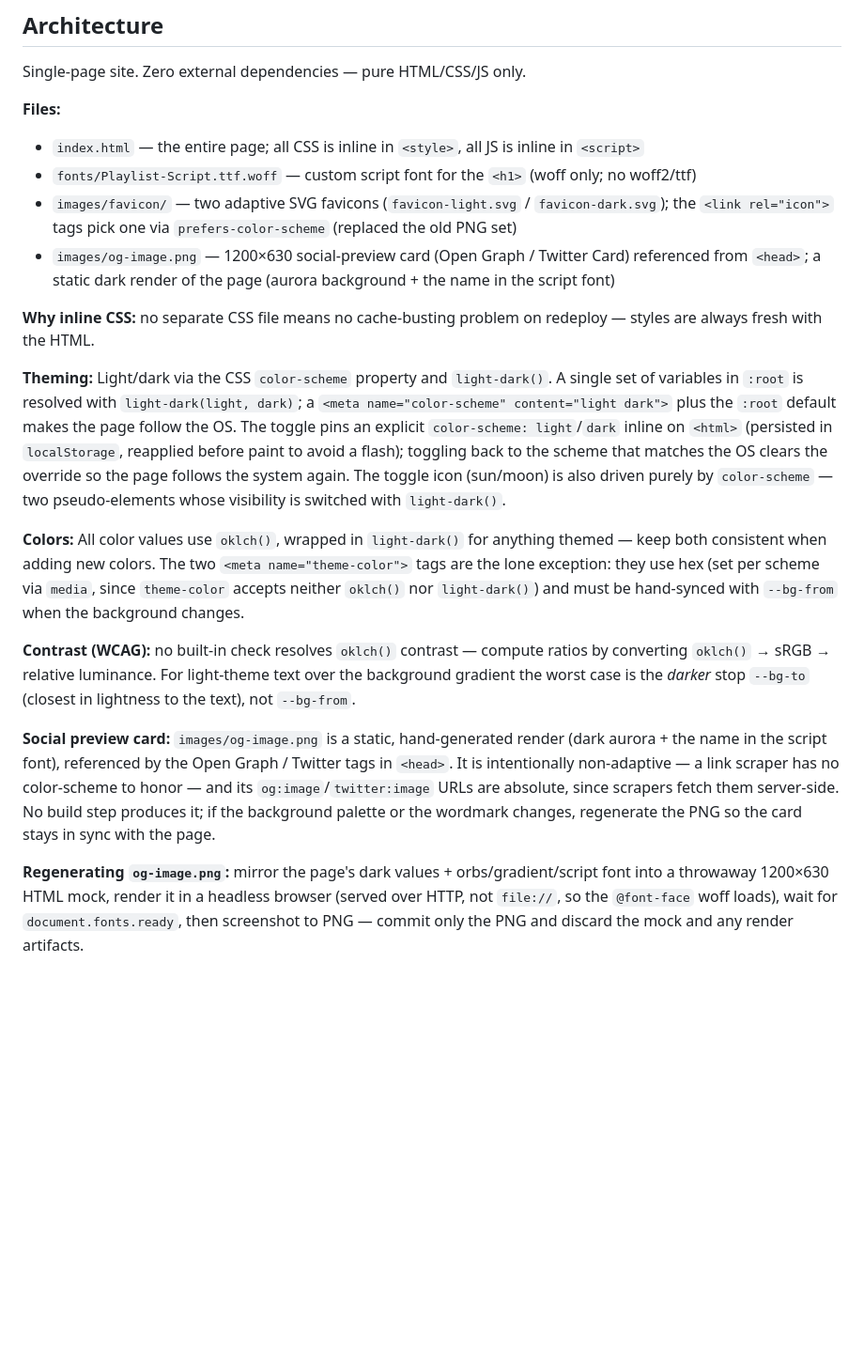
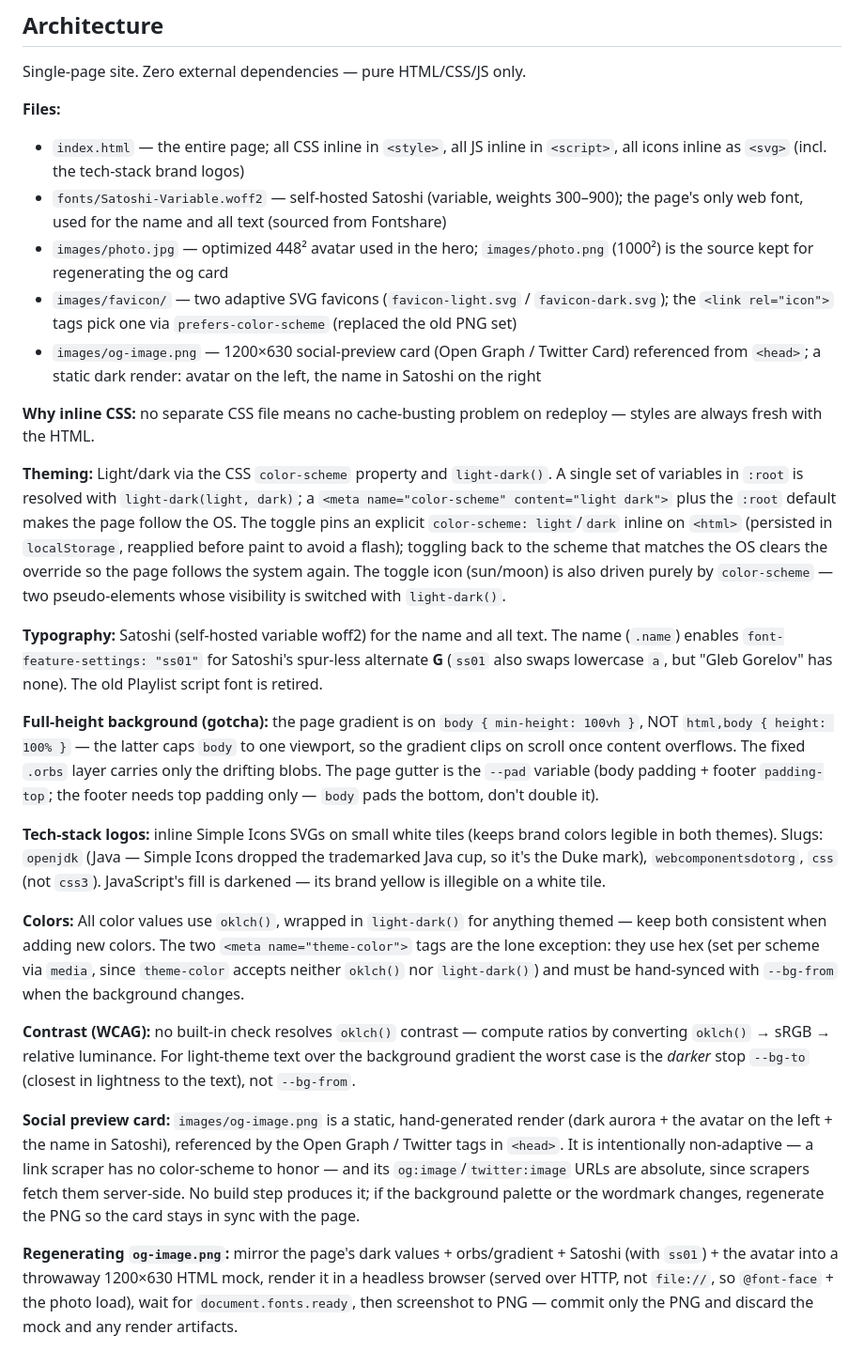
Before and after one commit to glebfox/glebfox.github.io, a Markdown page: CLAUDE.md, the part around one of its changes. Shown at 94% size. GitHub-like rendering; blank space fills up the shorter version.

Commit message:
Update CLAUDE.md for the rebuilt page
Co-Authored-By: Claude Opus 4.8 <noreply@anthropic.com>

```diff
--- a/CLAUDE.md
+++ b/CLAUDE.md
@@ -31,19 +33,26 @@ Personal landing page for Gleb Gorelov (glebfox.com), hosted on GitHub Pages. A
 Single-page site. Zero external dependencies — pure HTML/CSS/JS only.
 
 **Files:**
-- `index.html` — the entire page; all CSS is inline in `<style>`, all JS is inline in `<script>`
-- `fonts/Playlist-Script.ttf.woff` — custom script font for the `<h1>` (woff only; no woff2/ttf)
+- `index.html` — the entire page; all CSS inline in `<style>`, all JS inline in `<script>`, all icons inline as `<svg>` (incl. the tech-stack brand logos)
+- `fonts/Satoshi-Variable.woff2` — self-hosted Satoshi (variable, weights 300–900); the page's only web font, used for the name and all text (sourced from Fontshare)
+- `images/photo.jpg` — optimized 448² avatar used in the hero; `images/photo.png` (1000²) is the source kept for regenerating the og card
 - `images/favicon/` — two adaptive SVG favicons (`favicon-light.svg` / `favicon-dark.svg`); the `<link rel="icon">` tags pick one via `prefers-color-scheme` (replaced the old PNG set)
-- `images/og-image.png` — 1200×630 social-preview card (Open Graph / Twitter Card) referenced from `<head>`; a static dark render of the page (aurora background + the name in the script font)
+- `images/og-image.png` — 1200×630 social-preview card (Open Graph / Twitter Card) referenced from `<head>`; a static dark render: avatar on the left, the name in Satoshi on the right
 
 **Why inline CSS:** no separate CSS file means no cache-busting problem on redeploy — styles are always fresh with the HTML.
 
 **Theming:** Light/dark via the CSS `color-scheme` property and `light-dark()`. A single set of variables in `:root` is resolved with `light-dark(light, dark)`; a `<meta name="color-scheme" content="light dark">` plus the `:root` default makes the page follow the OS. The toggle pins an explicit `color-scheme: light`/`dark` inline on `<html>` (persisted in `localStorage`, reapplied before paint to avoid a flash); toggling back to the scheme that matches the OS clears the override so the page follows the system again. The toggle icon (sun/moon) is also driven purely by `color-scheme` — two pseudo-elements whose visibility is switched with `light-dark()`.
 
+**Typography:** Satoshi (self-hosted variable woff2) for the name and all text. The name (`.name`) enables `font-feature-settings: "ss01"` for Satoshi's spur-less alternate **G** (`ss01` also swaps lowercase `a`, but "Gleb Gorelov" has none). The old Playlist script font is retired.
+
+**Full-height background (gotcha):** the page gradient is on `body { min-height: 100vh }`, NOT `html,body { height: 100% }` — the latter caps `body` to one viewport, so the gradient clips on scroll once content overflows. The fixed `.orbs` layer carries only the drifting blobs. The page gutter is the `--pad` variable (body padding + footer `padding-top`; the footer needs top padding only — `body` pads the bottom, don't double it).
+
+**Tech-stack logos:** inline Simple Icons SVGs on small white tiles (keeps brand colors legible in both themes). Slugs: `openjdk` (Java — Simple Icons dropped the trademarked Java cup, so it's the Duke mark), `webcomponentsdotorg`, `css` (not `css3`). JavaScript's fill is darkened — its brand yellow is illegible on a white tile.
+
 **Colors:** All color values use `oklch()`, wrapped in `light-dark()` for anything themed — keep both consistent when adding new colors. The two `<meta name="theme-color">` tags are the lone exception: they use hex (set per scheme via `media`, since `theme-color` accepts neither `oklch()` nor `light-dark()`) and must be hand-synced with `--bg-from` when the background changes.
 
 **Contrast (WCAG):** no built-in check resolves `oklch()` contrast — compute ratios by converting `oklch()` → sRGB → relative luminance. For light-theme text over the background gradient the worst case is the *darker* stop `--bg-to` (closest in lightness to the text), not `--bg-from`.
 
-**Social preview card:** `images/og-image.png` is a static, hand-generated render (dark aurora + the name in the script font), referenced by the Open Graph / Twitter tags in `<head>`. It is intentionally non-adaptive — a link scraper has no color-scheme to honor — and its `og:image`/`twitter:image` URLs are absolute, since scrapers fetch them server-side. No build step produces it; if the background palette or the wordmark changes, regenerate the PNG so the card stays in sync with the page.
+**Social preview card:** `images/og-image.png` is a static, hand-generated render (dark aurora + the avatar on the left + the name in Satoshi), referenced by the Open Graph / Twitter tags in `<head>`. It is intentionally non-adaptive — a link scraper has no color-scheme to honor — and its `og:image`/`twitter:image` URLs are absolute, since scrapers fetch them server-side. No build step produces it; if the background palette or the wordmark changes, regenerate the PNG so the card stays in sync with the page.
 
-**Regenerating `og-image.png`:** mirror the page's dark values + orbs/gradient/script font into a throwaway 1200×630 HTML mock, render it in a headless browser (served over HTTP, not `file://`, so the `@font-face` woff loads), wait for `document.fonts.ready`, then screenshot to PNG — commit only the PNG and discard the mock and any render artifacts.
+**Regenerating `og-image.png`:** mirror the page's dark values + orbs/gradient + Satoshi (with `ss01`) + the avatar into a throwaway 1200×630 HTML mock, render it in a headless browser (served over HTTP, not `file://`, so `@font-face` + the photo load), wait for `document.fonts.ready`, then screenshot to PNG — commit only the PNG and discard the mock and any render artifacts.
```
Also changed, not shown: other parts of CLAUDE.md (+3 -1 lines).
